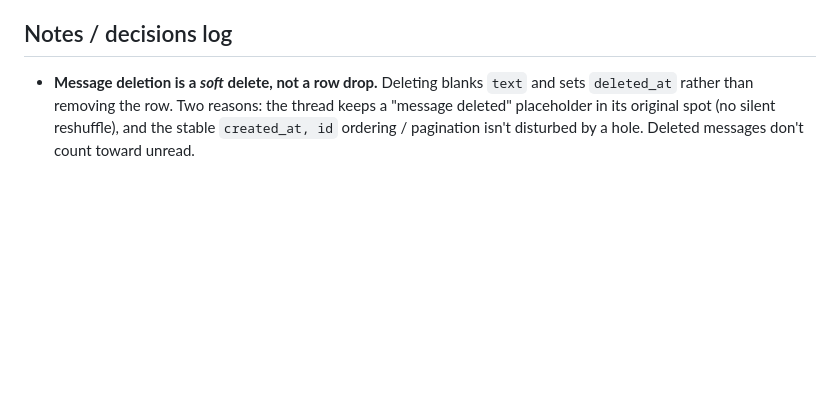
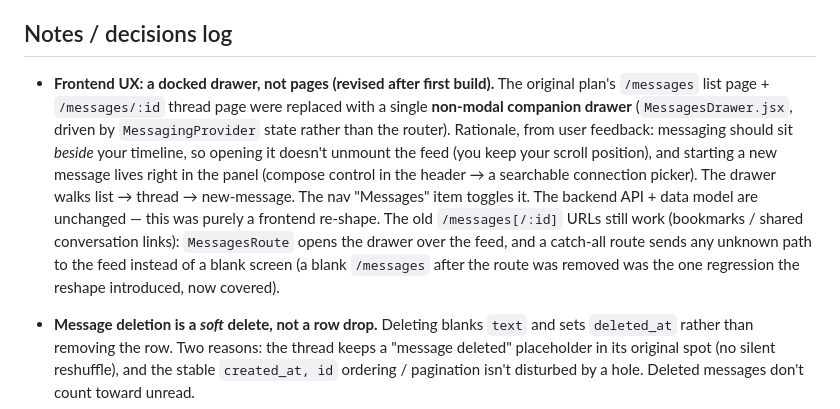
Before and after one commit to Sam-GitHuber/TimeLine, a Markdown page: docs/phases/phase-5-messaging.md, the part around the change. Drawn GitHub-style; blank space fills up the shorter version.

Commit message:
Docs: reflect the messaging drawer redesign in status line + phase log
Co-Authored-By: Claude Opus 4.8 <noreply@anthropic.com>
Claude-Session: https://claude.ai/code/session_01P49BJrDNRt68TUGgTSRcLB

```diff
--- a/docs/phases/phase-5-messaging.md
+++ b/docs/phases/phase-5-messaging.md
@@ -156,6 +156,21 @@ A nav badge shows unread messages, and you can block someone.
 
 ## Notes / decisions log
 
+- **Frontend UX: a docked drawer, not pages (revised after first build).** The
+  original plan's `/messages` list page + `/messages/:id` thread page were
+  replaced with a single **non-modal companion drawer** (`MessagesDrawer.jsx`,
+  driven by `MessagingProvider` state rather than the router). Rationale, from
+  user feedback: messaging should sit *beside* your timeline, so opening it
+  doesn't unmount the feed (you keep your scroll position), and starting a new
+  message lives right in the panel (compose control in the header → a searchable
+  connection picker). The drawer walks list → thread → new-message. The nav
+  "Messages" item toggles it. The backend API + data model are unchanged — this
+  was purely a frontend re-shape. The old `/messages[/:id]` URLs still work
+  (bookmarks / shared conversation links): `MessagesRoute` opens the drawer over
+  the feed, and a catch-all route sends any unknown path to the feed instead of
+  a blank screen (a blank `/messages` after the route was removed was the one
+  regression the reshape introduced, now covered).
+
 - **Message deletion is a *soft* delete, not a row drop.** Deleting blanks
   ``text`` and sets ``deleted_at`` rather than removing the row. Two reasons:
   the thread keeps a "message deleted" placeholder in its original spot (no
```
Also changed, not shown: CLAUDE.md (+7 -4 lines).
